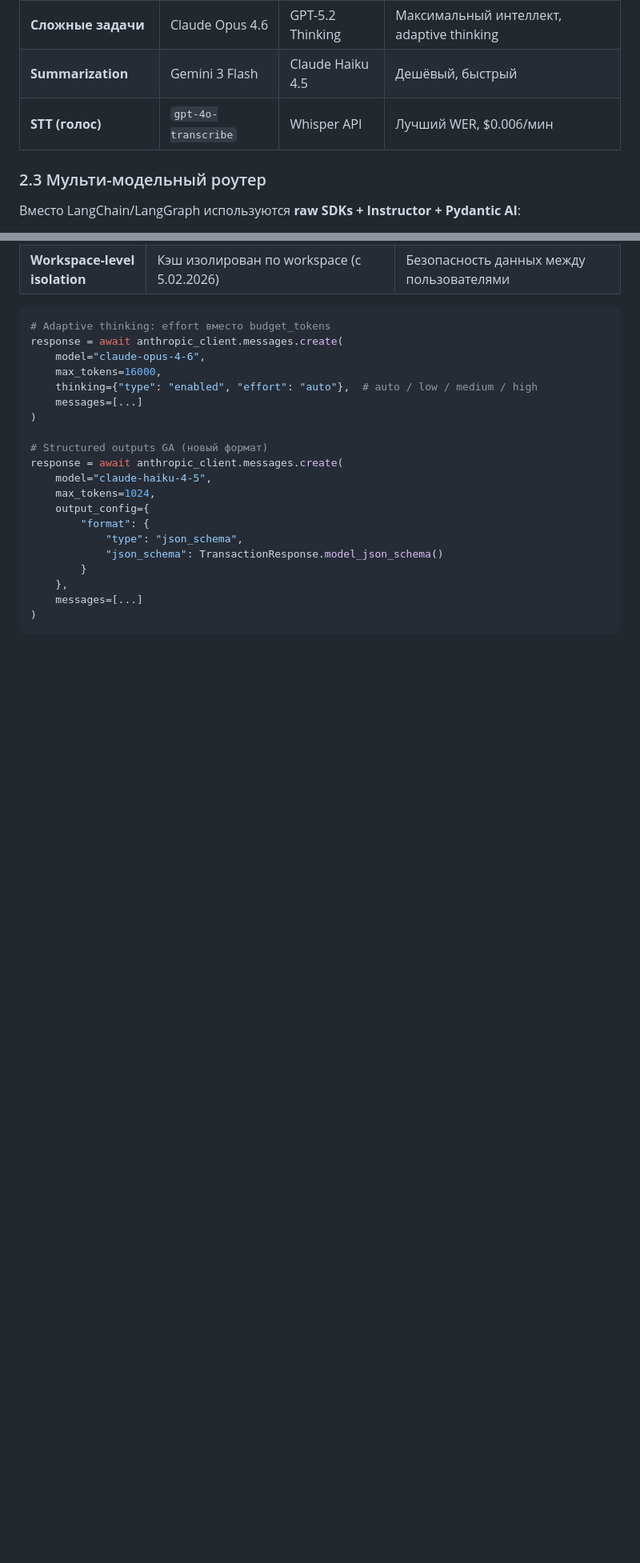
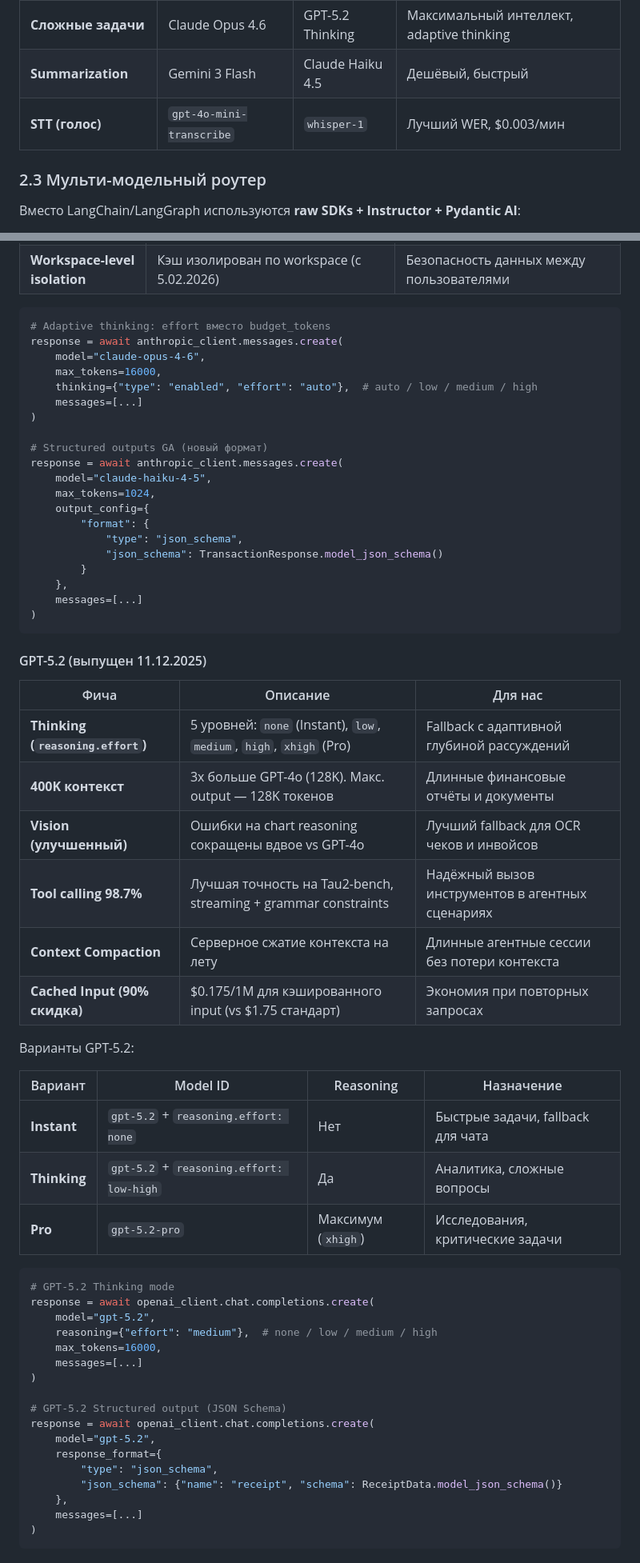
Before and after one commit to langgraphsystem/finance-bot, a Markdown page: Finance_Bot_Architecture_v2.md, 2 parts joined by grey strips. Shown at 80% size. Drawn GitHub-style; blank space fills up the shorter version.

````diff
--- a/Finance_Bot_Architecture_v2.md
+++ b/Finance_Bot_Architecture_v2.md
@@ -80,7 +80,7 @@ Finance Bot — это чат-бот в Telegram с AI-ядром, которы
 | **Аналитика/отчёты** | Claude Sonnet 4.5 | GPT-5.2 | Лучший баланс качество/цена |
 | **Сложные задачи** | Claude Opus 4.6 | GPT-5.2 Thinking | Максимальный интеллект, adaptive thinking |
 | **Summarization** | Gemini 3 Flash | Claude Haiku 4.5 | Дешёвый, быстрый |
-| **STT (голос)** | `gpt-4o-transcribe` | Whisper API | Лучший WER, $0.006/мин |
+| **STT (голос)** | `gpt-4o-mini-transcribe` | `whisper-1` | Лучший WER, $0.003/мин |
 
 ### 2.3 Мульти-модельный роутер
 
@@ -137,3 +137,43 @@ response = await anthropic_client.messages.create(
     messages=[...]
 )
 ```
+
+#### GPT-5.2 (выпущен 11.12.2025)
+
+| Фича | Описание | Для нас |
+|------|----------|---------|
+| **Thinking (`reasoning.effort`)** | 5 уровней: `none` (Instant), `low`, `medium`, `high`, `xhigh` (Pro) | Fallback с адаптивной глубиной рассуждений |
+| **400K контекст** | 3x больше GPT-4o (128K). Макс. output — 128K токенов | Длинные финансовые отчёты и документы |
+| **Vision (улучшенный)** | Ошибки на chart reasoning сокращены вдвое vs GPT-4o | Лучший fallback для OCR чеков и инвойсов |
+| **Tool calling 98.7%** | Лучшая точность на Tau2-bench, streaming + grammar constraints | Надёжный вызов инструментов в агентных сценариях |
+| **Context Compaction** | Серверное сжатие контекста на лету | Длинные агентные сессии без потери контекста |
+| **Cached Input (90% скидка)** | $0.175/1M для кэшированного input (vs $1.75 стандарт) | Экономия при повторных запросах |
+
+Варианты GPT-5.2:
+
+| Вариант | Model ID | Reasoning | Назначение |
+|---------|----------|-----------|------------|
+| **Instant** | `gpt-5.2` + `reasoning.effort: none` | Нет | Быстрые задачи, fallback для чата |
+| **Thinking** | `gpt-5.2` + `reasoning.effort: low-high` | Да | Аналитика, сложные вопросы |
+| **Pro** | `gpt-5.2-pro` | Максимум (`xhigh`) | Исследования, критические задачи |
+
+```python
+# GPT-5.2 Thinking mode
+response = await openai_client.chat.completions.create(
+    model="gpt-5.2",
+    reasoning={"effort": "medium"},  # none / low / medium / high
+    max_tokens=16000,
+    messages=[...]
+)
+
+# GPT-5.2 Structured output (JSON Schema)
+response = await openai_client.chat.completions.create(
+    model="gpt-5.2",
+    response_format={
+        "type": "json_schema",
+        "json_schema": {"name": "receipt", "schema": ReceiptData.model_json_schema()}
+    },
+    messages=[...]
+)
+```
+
````
Also changed, not shown: other parts of Finance_Bot_Architecture_v2.md (+49 -0 lines).
